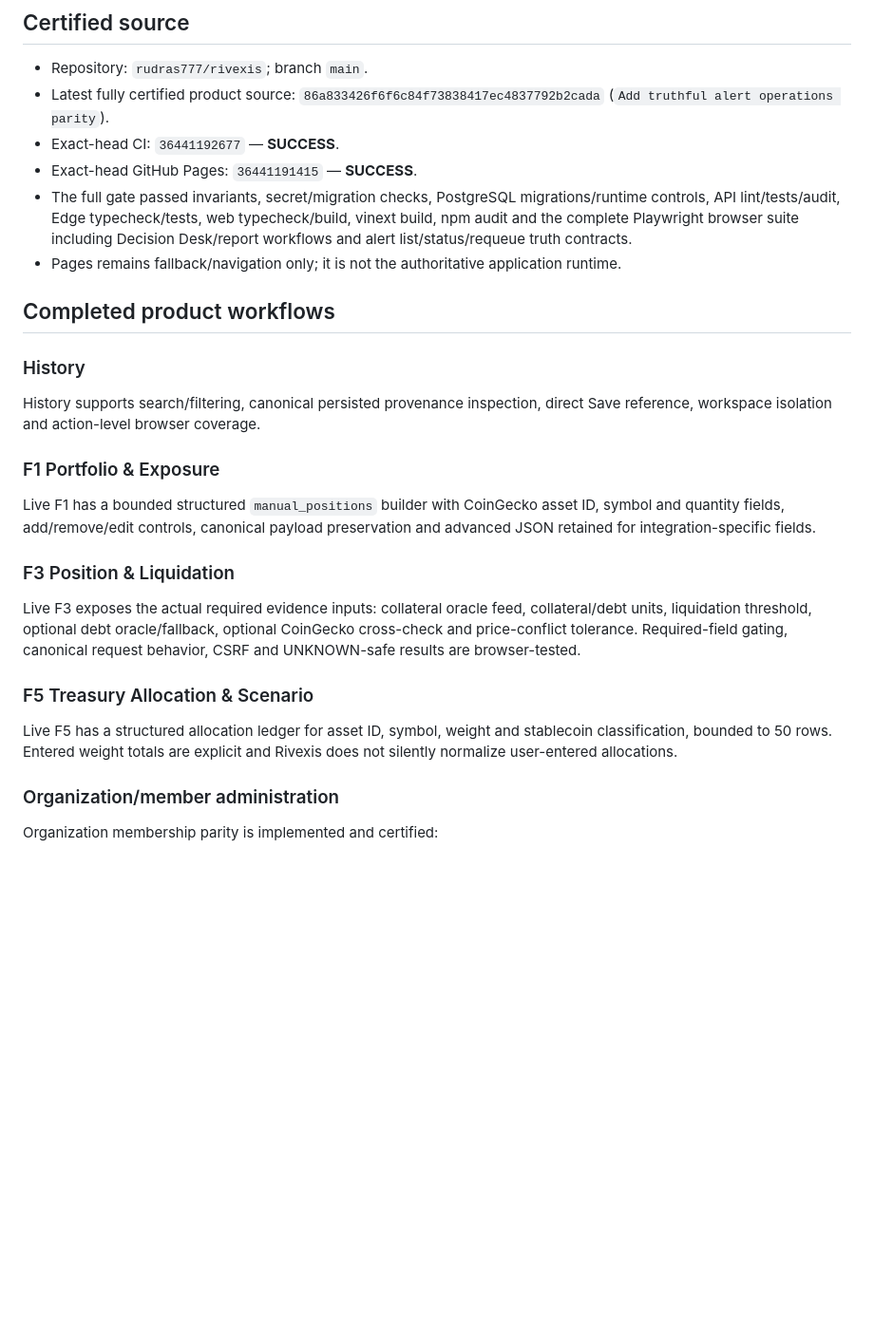
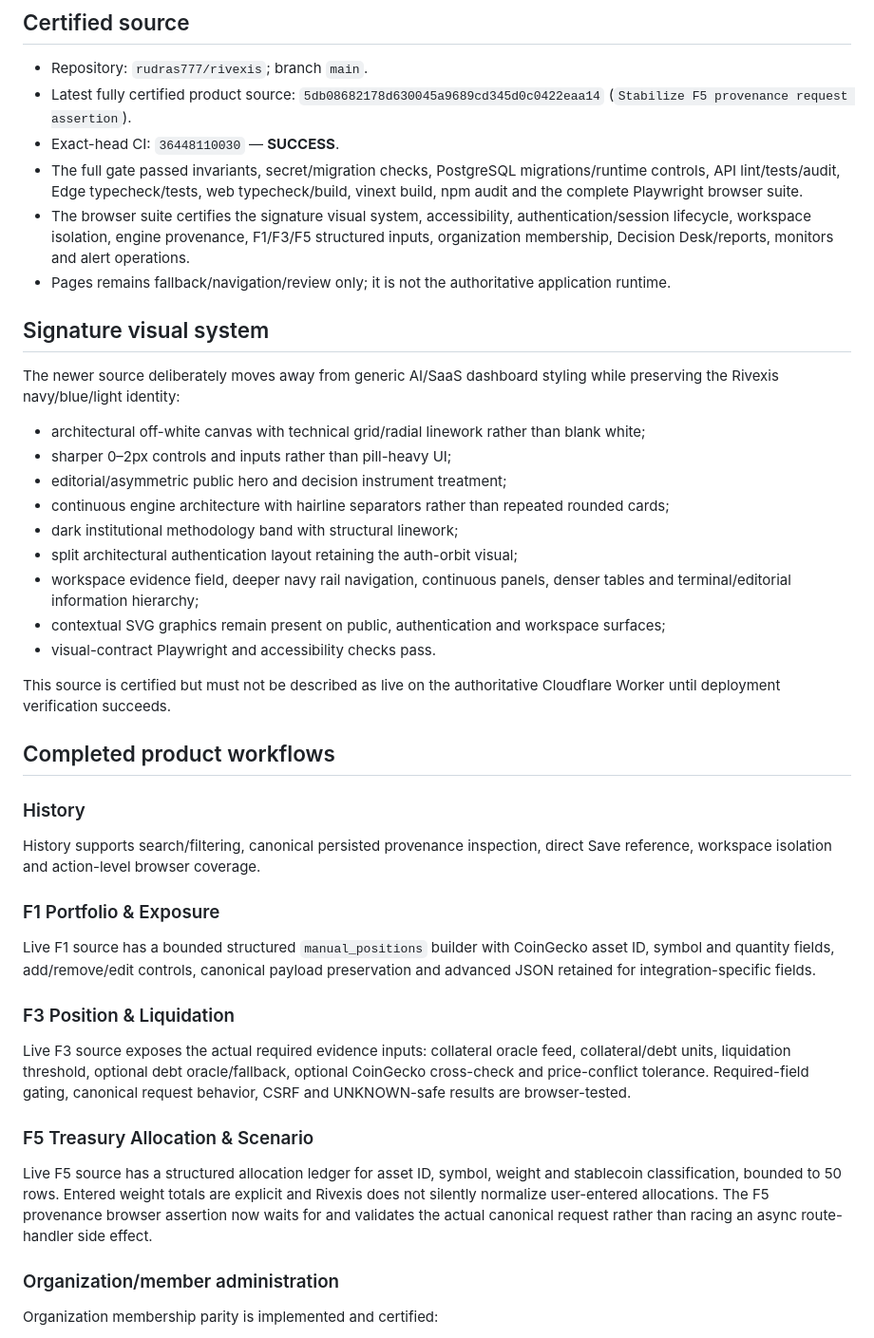
Before and after one commit to rudras777/rivexis, a Markdown page: docs/CURRENT_BUILD_STATE.md, the part around one of its changes. Shown at 95% size. Drawn GitHub-style; blank space fills up the shorter version.

Commit message:
Record signature UI and monitor alert certification

```diff
--- a/docs/CURRENT_BUILD_STATE.md
+++ b/docs/CURRENT_BUILD_STATE.md
@@ -7,11 +7,27 @@ This file is the compact continuation point. Newer verified GitHub source, produ
 ## Certified source
 
 - Repository: `rudras777/rivexis`; branch `main`.
-- Latest fully certified product source: `86a833426f6f6c84f73838417ec4837792b2cada` (`Add truthful alert operations parity`).
-- Exact-head CI: `36441192677` — **SUCCESS**.
-- Exact-head GitHub Pages: `36441191415` — **SUCCESS**.
-- The full gate passed invariants, secret/migration checks, PostgreSQL migrations/runtime controls, API lint/tests/audit, Edge typecheck/tests, web typecheck/build, vinext build, npm audit and the complete Playwright browser suite including Decision Desk/report workflows and alert list/status/requeue truth contracts.
-- Pages remains fallback/navigation only; it is not the authoritative application runtime.
+- Latest fully certified product source: `5db08682178d630045a9689cd345d0c0422eaa14` (`Stabilize F5 provenance request assertion`).
+- Exact-head CI: `36448110030` — **SUCCESS**.
+- The full gate passed invariants, secret/migration checks, PostgreSQL migrations/runtime controls, API lint/tests/audit, Edge typecheck/tests, web typecheck/build, vinext build, npm audit and the complete Playwright browser suite.
+- The browser suite certifies the signature visual system, accessibility, authentication/session lifecycle, workspace isolation, engine provenance, F1/F3/F5 structured inputs, organization membership, Decision Desk/reports, monitors and alert operations.
+- Pages remains fallback/navigation/review only; it is not the authoritative application runtime.
+
+## Signature visual system
+
+The newer source deliberately moves away from generic AI/SaaS dashboard styling while preserving the Rivexis navy/blue/light identity:
+
+- architectural off-white canvas with technical grid/radial linework rather than blank white;
+- sharper 0–2px controls and inputs rather than pill-heavy UI;
+- editorial/asymmetric public hero and decision instrument treatment;
+- continuous engine architecture with hairline separators rather than repeated rounded cards;
+- dark institutional methodology band with structural linework;
+- split architectural authentication layout retaining the auth-orbit visual;
+- workspace evidence field, deeper navy rail navigation, continuous panels, denser tables and terminal/editorial information hierarchy;
+- contextual SVG graphics remain present on public, authentication and workspace surfaces;
+- visual-contract Playwright and accessibility checks pass.
+
+This source is certified but must not be described as live on the authoritative Cloudflare Worker until deployment verification succeeds.
 
 ## Completed product workflows
 
@@ -21,15 +37,15 @@ History supports search/filtering, canonical persisted provenance inspection, di
 
 ### F1 Portfolio & Exposure
 
-Live F1 has a bounded structured `manual_positions` builder with CoinGecko asset ID, symbol and quantity fields, add/remove/edit controls, canonical payload preservation and advanced JSON retained for integration-specific fields.
+Live F1 source has a bounded structured `manual_positions` builder with CoinGecko asset ID, symbol and quantity fields, add/remove/edit controls, canonical payload preservation and advanced JSON retained for integration-specific fields.
 
 ### F3 Position & Liquidation
 
-Live F3 exposes the actual required evidence inputs: collateral oracle feed, collateral/debt units, liquidation threshold, optional debt oracle/fallback, optional CoinGecko cross-check and price-conflict tolerance. Required-field gating, canonical request behavior, CSRF and UNKNOWN-safe results are browser-tested.
+Live F3 source exposes the actual required evidence inputs: collateral oracle feed, collateral/debt units, liquidation threshold, optional debt oracle/fallback, optional CoinGecko cross-check and price-conflict tolerance. Required-field gating, canonical request behavior, CSRF and UNKNOWN-safe results are browser-tested.
 
 ### F5 Treasury Allocation & Scenario
 
-Live F5 has a structured allocation ledger for asset ID, symbol, weight and stablecoin classification, bounded to 50 rows. Entered weight totals are explicit and Rivexis does not silently normalize user-entered allocations.
+Live F5 source has a structured allocation ledger for asset ID, symbol, weight and stablecoin classification, bounded to 50 rows. Entered weight totals are explicit and Rivexis does not silently normalize user-entered allocations. The F5 provenance browser assertion now waits for and validates the actual canonical request rather than racing an async route-handler side effect.
 
 ### Organization/member administration
 
```
Also changed, not shown: other parts of docs/CURRENT_BUILD_STATE.md (+26 -11 lines).
